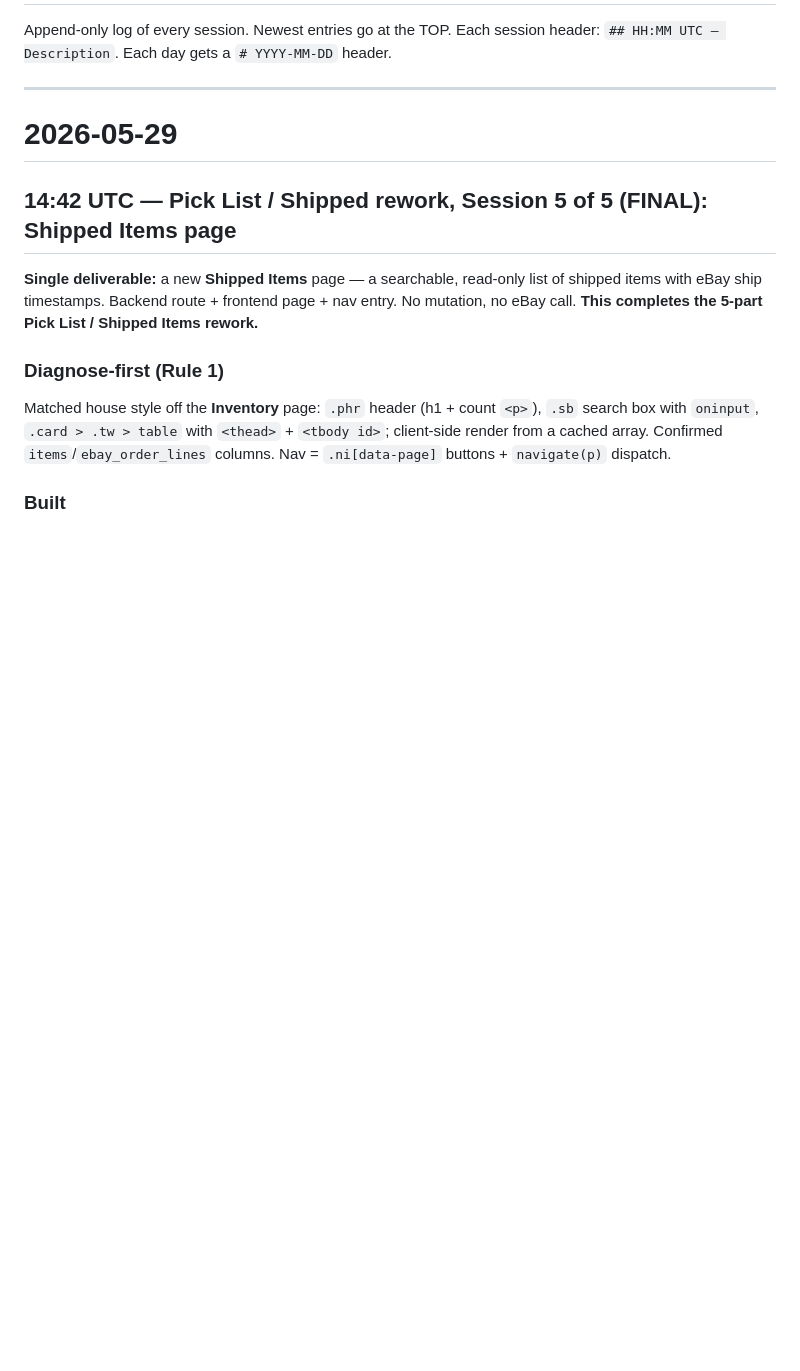
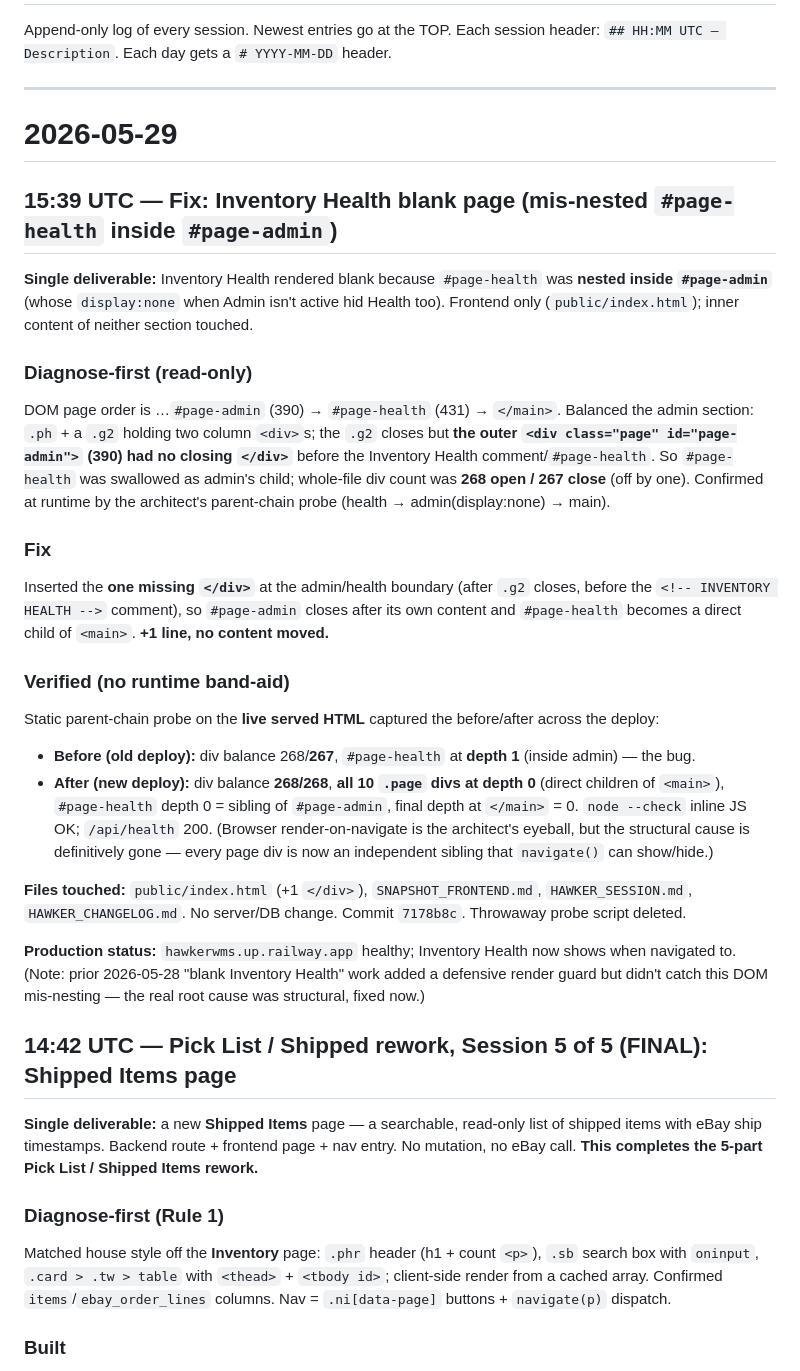
Before and after one commit to dynatrackracing/dynatrack-wms, a Markdown page: HAWKER_SESSION.md, the part around the change. Drawn GitHub-style; blank space fills up the shorter version.

Commit message:
Docs: Inventory Health mis-nesting fix (page-health now sibling of page-admin)
Co-Authored-By: Claude Opus 4.7 (1M context) <noreply@anthropic.com>

```diff
--- a/HAWKER_SESSION.md
+++ b/HAWKER_SESSION.md
@@ -10,6 +10,25 @@ Append-only log of every session. Newest entries go at the TOP. Each session hea
 ---
 
 # 2026-05-29
+
+## 15:39 UTC — Fix: Inventory Health blank page (mis-nested `#page-health` inside `#page-admin`)
+
+**Single deliverable:** Inventory Health rendered blank because `#page-health` was **nested inside `#page-admin`** (whose `display:none` when Admin isn't active hid Health too). Frontend only (`public/index.html`); inner content of neither section touched.
+
+### Diagnose-first (read-only)
+DOM page order is …`#page-admin` (390) → `#page-health` (431) → `</main>`. Balanced the admin section: `.ph` + a `.g2` holding two column `<div>`s; the `.g2` closes but **the outer `<div class="page" id="page-admin">` (390) had no closing `</div>`** before the Inventory Health comment/`#page-health`. So `#page-health` was swallowed as admin's child; whole-file div count was **268 open / 267 close** (off by one). Confirmed at runtime by the architect's parent-chain probe (health → admin(display:none) → main).
+
+### Fix
+Inserted the **one missing `</div>`** at the admin/health boundary (after `.g2` closes, before the `<!-- INVENTORY HEALTH -->` comment), so `#page-admin` closes after its own content and `#page-health` becomes a direct child of `<main>`. **+1 line, no content moved.**
+
+### Verified (no runtime band-aid)
+Static parent-chain probe on the **live served HTML** captured the before/after across the deploy:
+- **Before (old deploy):** div balance 268/**267**, `#page-health` at **depth 1** (inside admin) — the bug.
+- **After (new deploy):** div balance **268/268**, **all 10 `.page` divs at depth 0** (direct children of `<main>`), `#page-health` depth 0 = sibling of `#page-admin`, final depth at `</main>` = 0. `node --check` inline JS OK; `/api/health` 200. (Browser render-on-navigate is the architect's eyeball, but the structural cause is definitively gone — every page div is now an independent sibling that `navigate()` can show/hide.)
+
+**Files touched:** `public/index.html` (+1 `</div>`), `SNAPSHOT_FRONTEND.md`, `HAWKER_SESSION.md`, `HAWKER_CHANGELOG.md`. No server/DB change. Commit `7178b8c`. Throwaway probe script deleted.
+
+**Production status:** `hawkerwms.up.railway.app` healthy; Inventory Health now shows when navigated to. (Note: prior 2026-05-28 "blank Inventory Health" work added a defensive render guard but didn't catch this DOM mis-nesting — the real root cause was structural, fixed now.)
 
 ## 14:42 UTC — Pick List / Shipped rework, Session 5 of 5 (FINAL): Shipped Items page
 
```
Also changed, not shown: HAWKER_CHANGELOG.md (+2 -0 lines).
